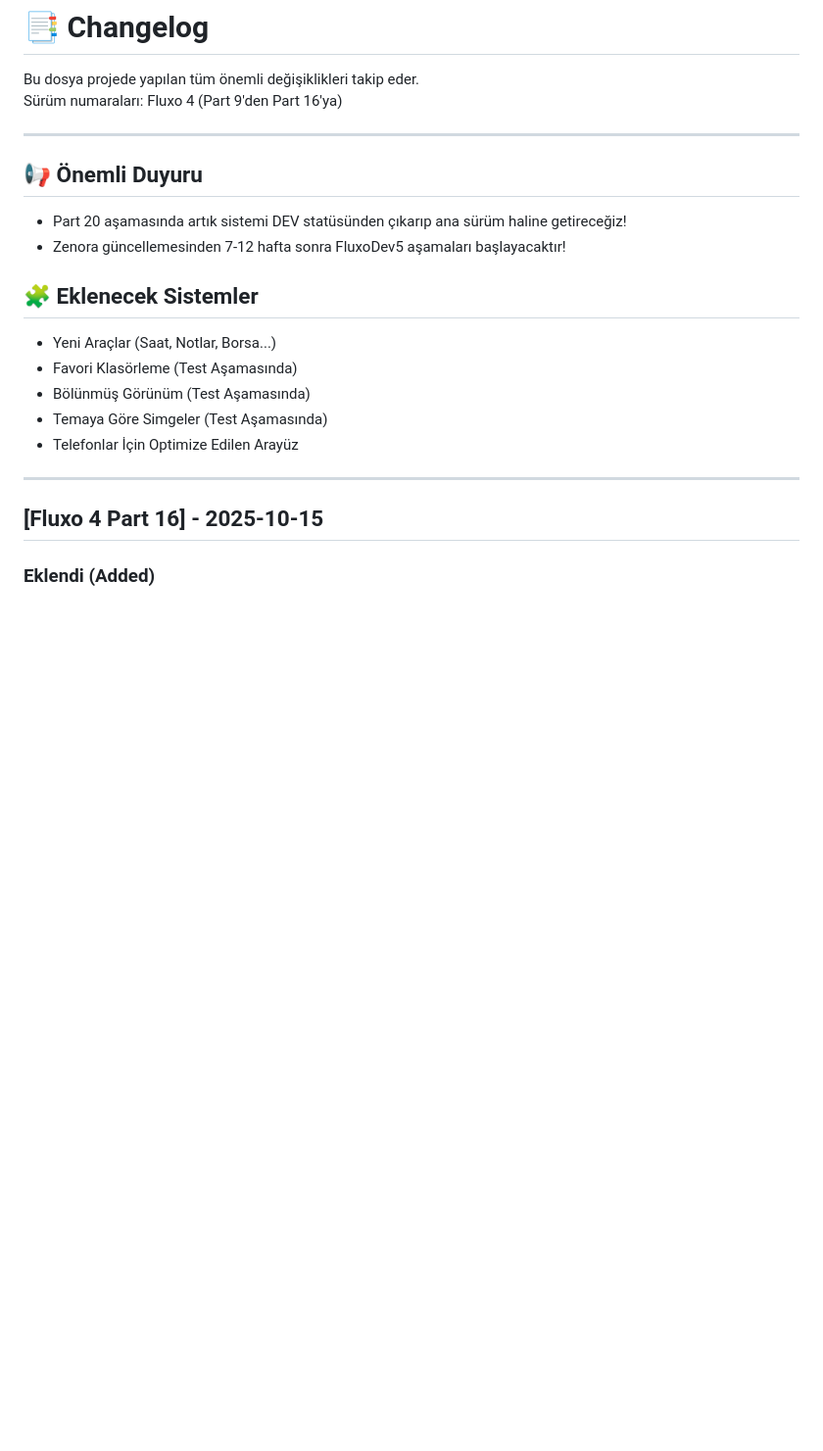
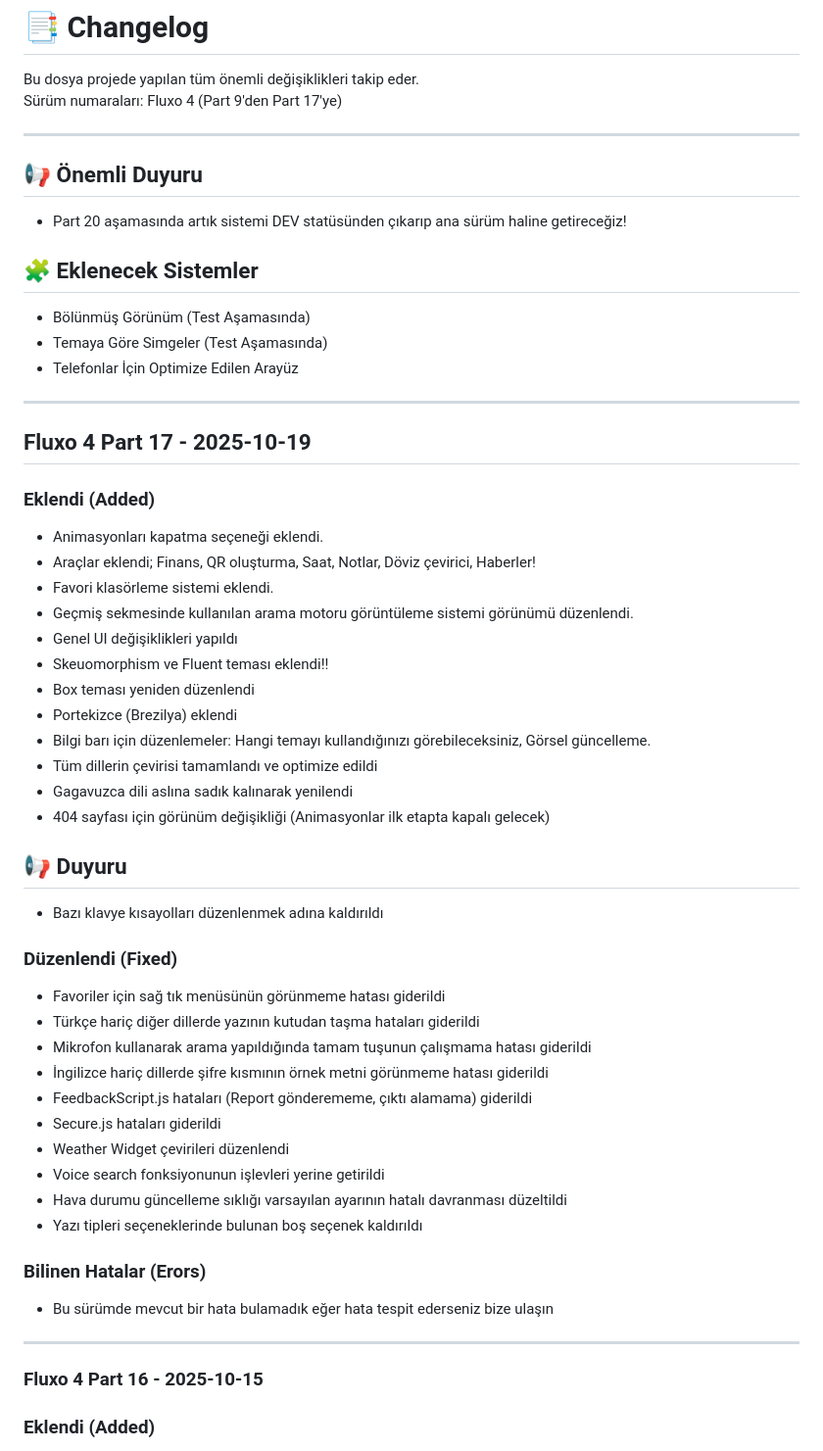
Before and after one commit to Berat-365/fluxoDev, a Markdown page: CHANGELOG.md, the part around the change printed below. Shown: that part at 98% size. Drawn GitHub-style; blank space fills up the shorter version.

Commit message:
FluxoDev 4 Part 17 Update

```diff
--- a/CHANGELOG.md
+++ b/CHANGELOG.md
@@ -1,24 +1,56 @@
 # 📑 Changelog
 
 Bu dosya projede yapılan tüm önemli değişiklikleri takip eder.
-Sürüm numaraları: Fluxo 4 (Part 9'den Part 16'ya)
+Sürüm numaraları: Fluxo 4 (Part 9'den Part 17'ye)
 
 ---
 
 ## 📢 Önemli Duyuru
 - Part 20 aşamasında artık sistemi DEV statüsünden çıkarıp ana sürüm haline getireceğiz!
-- Zenora güncellemesinden 7-12 hafta sonra FluxoDev5 aşamaları başlayacaktır!
 
 ## 🧩 Eklenecek Sistemler
-- Yeni Araçlar (Saat, Notlar, Borsa...)
-- Favori Klasörleme (Test Aşamasında)
 - Bölünmüş Görünüm (Test Aşamasında)
 - Temaya Göre Simgeler (Test Aşamasında)
 - Telefonlar İçin Optimize Edilen Arayüz
 
 ---
 
-## [Fluxo 4 Part 16] - 2025-10-15
+## Fluxo 4 Part 17 - 2025-10-19
+### Eklendi (Added)
+- Animasyonları kapatma seçeneği eklendi.
+- Araçlar eklendi; Finans, QR oluşturma, Saat, Notlar, Döviz çevirici, Haberler!
+- Favori klasörleme sistemi eklendi.
+- Geçmiş sekmesinde kullanılan arama motoru görüntüleme sistemi görünümü düzenlendi.
+- Genel UI değişiklikleri yapıldı
+- Skeuomorphism ve Fluent teması eklendi!!
+- Box teması yeniden düzenlendi
+- Portekizce (Brezilya) eklendi
+- Bilgi barı için düzenlemeler: Hangi temayı kullandığınızı görebileceksiniz, Görsel güncelleme.
+- Tüm dillerin çevirisi tamamlandı ve optimize edildi
+- Gagavuzca dili aslına sadık kalınarak yenilendi
+- 404 sayfası için görünüm değişikliği (Animasyonlar ilk etapta kapalı gelecek)
+
+## 📢 Duyuru
+- Bazı klavye kısayolları düzenlenmek adına kaldırıldı
+
+### Düzenlendi (Fixed)
+- Favoriler için sağ tık menüsünün görünmeme hatası giderildi
+- Türkçe hariç diğer dillerde yazının kutudan taşma hataları giderildi
+- Mikrofon kullanarak arama yapıldığında tamam tuşunun çalışmama hatası giderildi
+- İngilizce hariç dillerde şifre kısmının örnek metni görünmeme hatası giderildi
+- FeedbackScript.js hataları (Report gönderememe, çıktı alamama) giderildi
+- Secure.js hataları giderildi
+- Weather Widget çevirileri düzenlendi
+- Voice search fonksiyonunun işlevleri yerine getirildi
+- Hava durumu güncelleme sıklığı varsayılan ayarının hatalı davranması düzeltildi
+- Yazı tipleri seçeneklerinde bulunan boş seçenek kaldırıldı
+
+### Bilinen Hatalar (Erors)
+- Bu sürümde mevcut bir hata bulamadık eğer hata tespit ederseniz bize ulaşın
+
+---
+
+### Fluxo 4 Part 16 - 2025-10-15
 ### Eklendi (Added)
 - Uygula tuşu başa sabitlendi
 - Artık OpenMeteo varsayılan istemci olarak kullanılıyor
```
Also changed, not shown: other parts of CHANGELOG.md (+8 -8 lines).
